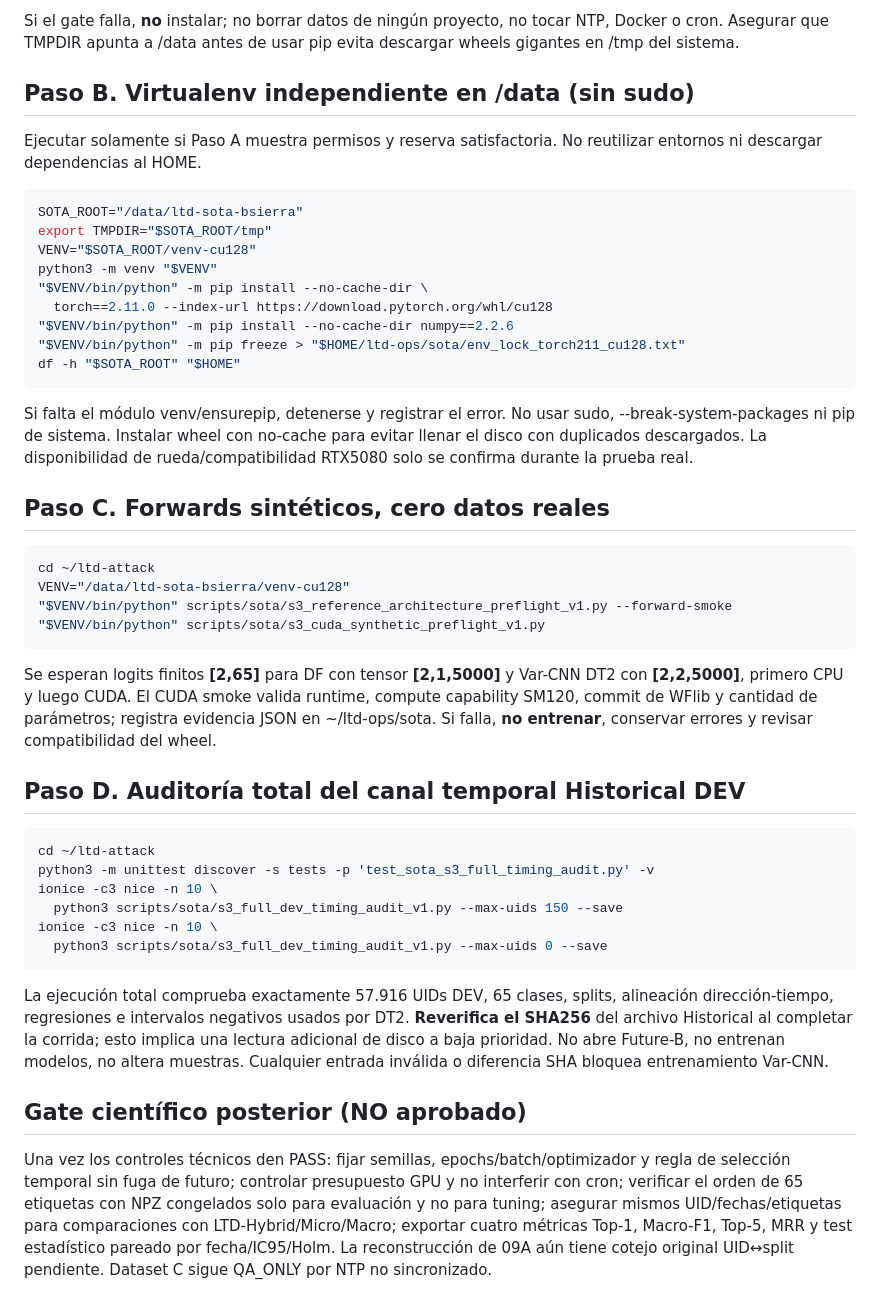
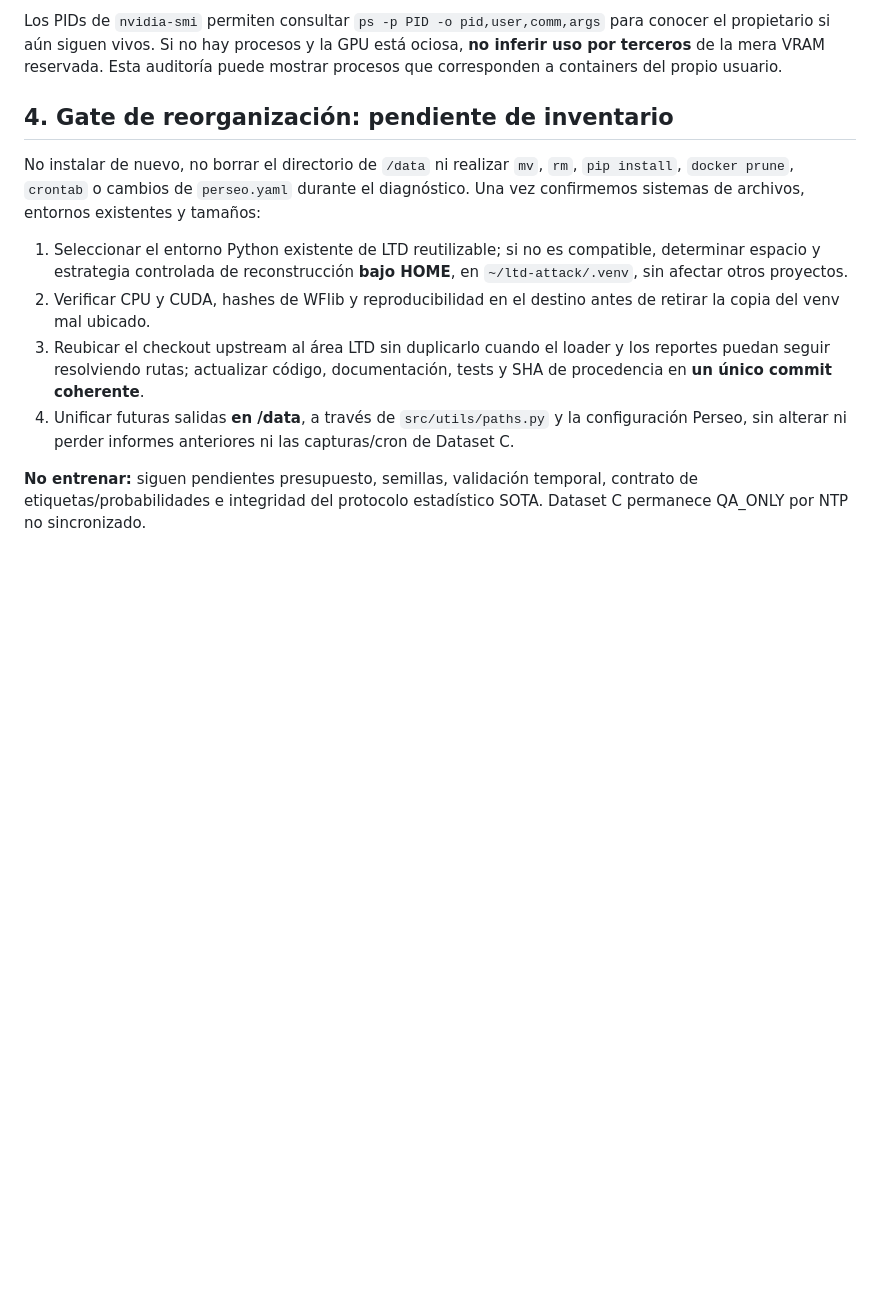
Before and after one commit to a52290451/ltd-attack, a Markdown page: docs/sota/SOTA_S3_RUNTIME_GPU_V1.md, the part around one of its changes. Rendered like a GitHub page; blank space fills up the shorter version.

Commit message:
docs: correct GPU vs 96pct root disk misunderstanding and halt duplicate CUDA envs; institute single LTD umbrella and read-only layout inventory

````diff
--- a/docs/sota/SOTA_S3_RUNTIME_GPU_V1.md
+++ b/docs/sota/SOTA_S3_RUNTIME_GPU_V1.md
@@ -33,49 +93,30 @@ df -h "$SOTA_ROOT" "$HOME"
 ```
 
-Si el gate falla, **no** instalar; no borrar datos de ningún proyecto, no tocar NTP, Docker o cron. Asegurar que TMPDIR apunta a /data antes de usar pip evita descargar wheels gigantes en /tmp del sistema.
+Los PIDs de `nvidia-smi` permiten consultar `ps -p PID -o
+pid,user,comm,args` para conocer el propietario si aún siguen vivos. Si no
+hay procesos y la GPU está ociosa, **no inferir uso por terceros** de la mera
+VRAM reservada. Esta auditoría puede mostrar procesos que corresponden a
+containers del propio usuario.
 
-## Paso B. Virtualenv independiente en /data (sin sudo)
+## 4. Gate de reorganización: pendiente de inventario
 
-Ejecutar solamente si Paso A muestra permisos y reserva satisfactoria. No reutilizar entornos ni descargar dependencias al HOME.
+No instalar de nuevo, no borrar el directorio de `/data` ni realizar
+`mv`, `rm`, `pip install`, `docker prune`, `crontab` o cambios de
+`perseo.yaml` durante el diagnóstico. Una vez confirmemos sistemas de
+archivos, entornos existentes y tamaños:
 
-```bash
-SOTA_ROOT="/data/ltd-sota-bsierra"
-export TMPDIR="$SOTA_ROOT/tmp"
-VENV="$SOTA_ROOT/venv-cu128"
-python3 -m venv "$VENV"
-"$VENV/bin/python" -m pip install --no-cache-dir \
-  torch==2.11.0 --index-url https://download.pytorch.org/whl/cu128
-"$VENV/bin/python" -m pip install --no-cache-dir numpy==2.2.6
-"$VENV/bin/python" -m pip freeze > "$HOME/ltd-ops/sota/env_lock_torch211_cu128.txt"
-df -h "$SOTA_ROOT" "$HOME"
-```
+1. Seleccionar el entorno Python existente de LTD reutilizable; si no es
+   compatible, determinar espacio y estrategia controlada de reconstrucción
+   **bajo HOME**, en `~/ltd-attack/.venv`, sin afectar otros proyectos.
+2. Verificar CPU y CUDA, hashes de WFlib y reproducibilidad en el destino
+   antes de retirar la copia del venv mal ubicado.
+3. Reubicar el checkout upstream al área LTD sin duplicarlo cuando el loader
+   y los reportes puedan seguir resolviendo rutas; actualizar código,
+   documentación, tests y SHA de procedencia en **un único commit coherente**.
+4. Unificar futuras salidas **en /data**, a través de
+   `src/utils/paths.py` y la configuración Perseo, sin alterar ni perder
+   informes anteriores ni las capturas/cron de Dataset C.
 
-Si falta el módulo venv/ensurepip, detenerse y registrar el error. No usar sudo, --break-system-packages ni pip de sistema. Instalar wheel con no-cache para evitar llenar el disco con duplicados descargados. La disponibilidad de rueda/compatibilidad RTX5080 solo se confirma durante la prueba real.
-
-## Paso C. Forwards sintéticos, cero datos reales
-
-```bash
-cd ~/ltd-attack
-VENV="/data/ltd-sota-bsierra/venv-cu128"
-"$VENV/bin/python" scripts/sota/s3_reference_architecture_preflight_v1.py --forward-smoke
-"$VENV/bin/python" scripts/sota/s3_cuda_synthetic_preflight_v1.py
-```
-
-Se esperan logits finitos **[2,65]** para DF con tensor **[2,1,5000]** y Var-CNN DT2 con **[2,2,5000]**, primero CPU y luego CUDA. El CUDA smoke valida runtime, compute capability SM120, commit de WFlib y cantidad de parámetros; registra evidencia JSON en ~/ltd-ops/sota. Si falla, **no entrenar**, conservar errores y revisar compatibilidad del wheel.
-
-## Paso D. Auditoría total del canal temporal Historical DEV
-
-```bash
-cd ~/ltd-attack
-python3 -m unittest discover -s tests -p 'test_sota_s3_full_timing_audit.py' -v
-ionice -c3 nice -n 10 \
-  python3 scripts/sota/s3_full_dev_timing_audit_v1.py --max-uids 150 --save
-ionice -c3 nice -n 10 \
-  python3 scripts/sota/s3_full_dev_timing_audit_v1.py --max-uids 0 --save
-```
-
-La ejecución total comprueba exactamente 57.916 UIDs DEV, 65 clases, splits, alineación dirección-tiempo, regresiones e intervalos negativos usados por DT2. **Reverifica el SHA256** del archivo Historical al completar la corrida; esto implica una lectura adicional de disco a baja prioridad. No abre Future-B, no entrenan modelos, no altera muestras. Cualquier entrada inválida o diferencia SHA bloquea entrenamiento Var-CNN.
-
-## Gate científico posterior (NO aprobado)
-
-Una vez los controles técnicos den PASS: fijar semillas, epochs/batch/optimizador y regla de selección temporal sin fuga de futuro; controlar presupuesto GPU y no interferir con cron; verificar el orden de 65 etiquetas con NPZ congelados solo para evaluación y no para tuning; asegurar mismos UID/fechas/etiquetas para comparaciones con LTD-Hybrid/Micro/Macro; exportar cuatro métricas Top-1, Macro-F1, Top-5, MRR y test estadístico pareado por fecha/IC95/Holm. La reconstrucción de 09A aún tiene cotejo original UID↔split pendiente. Dataset C sigue QA_ONLY por NTP no sincronizado.
+**No entrenar:** siguen pendientes presupuesto, semillas, validación temporal,
+contrato de etiquetas/probabilidades e integridad del protocolo estadístico
+SOTA. Dataset C permanece QA_ONLY por NTP no sincronizado.
````
Also changed, not shown: other parts of docs/sota/SOTA_S3_RUNTIME_GPU_V1.md (+83 -23 lines).
